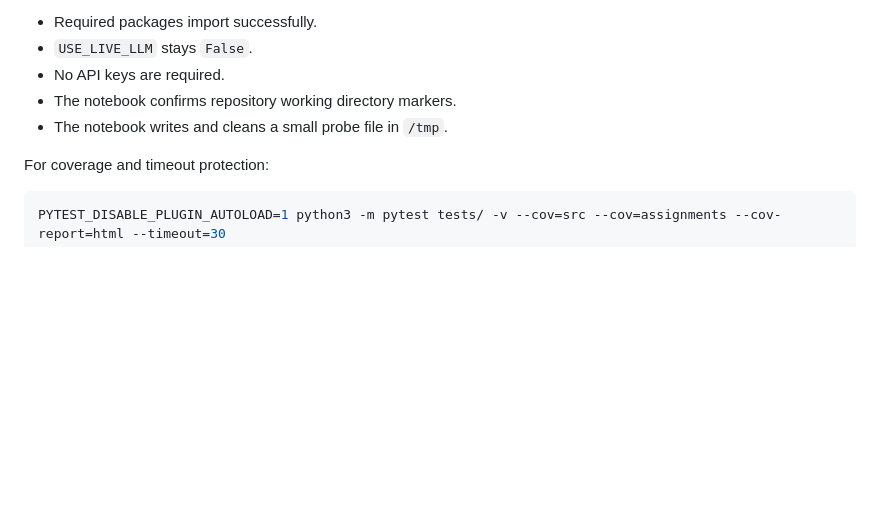
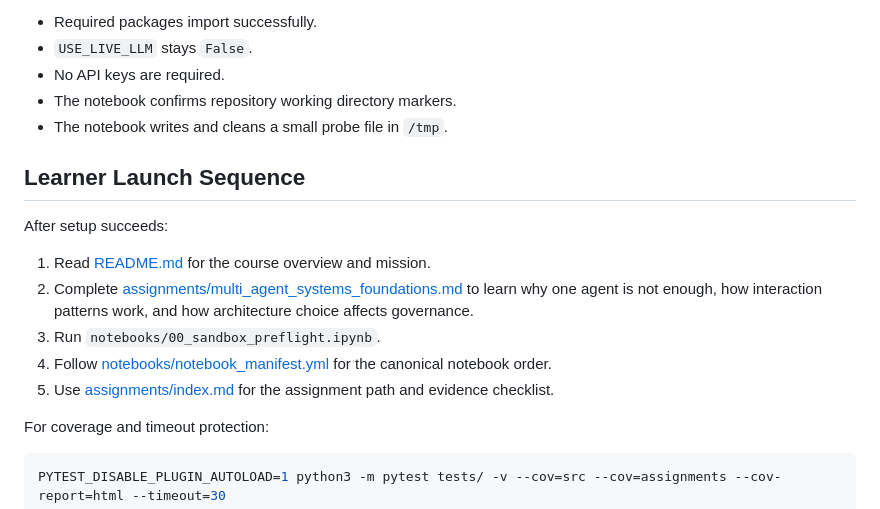
Before and after one commit to W4sP4nx2/Managing-Multi-Agent-Teams, a Markdown page: SETUP.md, the part around the change. Rendered like a GitHub page; blank space fills up the shorter version.

````diff
--- a/SETUP.md
+++ b/SETUP.md
@@ -73,6 +73,16 @@ Expected behavior:
 - The notebook confirms repository working directory markers.
 - The notebook writes and cleans a small probe file in `/tmp`.
 
+## Learner Launch Sequence
+
+After setup succeeds:
+
+1. Read [README.md](README.md) for the course overview and mission.
+2. Complete [assignments/multi_agent_systems_foundations.md](assignments/multi_agent_systems_foundations.md) to learn why one agent is not enough, how interaction patterns work, and how architecture choice affects governance.
+3. Run `notebooks/00_sandbox_preflight.ipynb`.
+4. Follow [notebooks/notebook_manifest.yml](notebooks/notebook_manifest.yml) for the canonical notebook order.
+5. Use [assignments/index.md](assignments/index.md) for the assignment path and evidence checklist.
+
 For coverage and timeout protection:
 
 ```bash
````
Also changed, not shown: README.md (+18 -14 lines).
